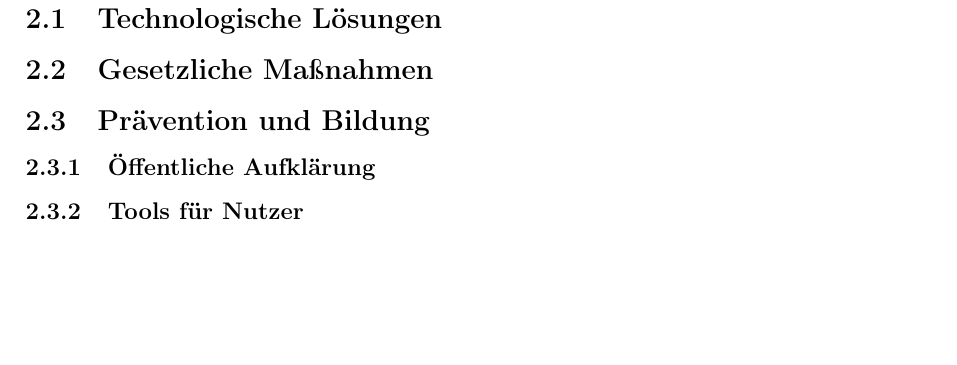
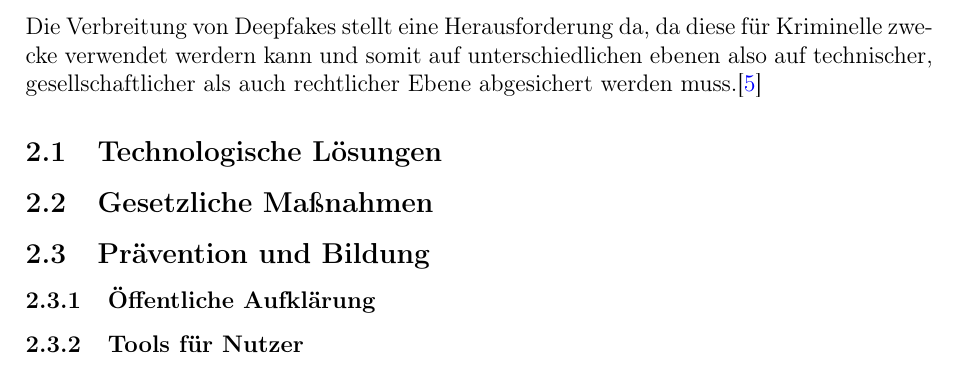
Before and after one commit to KD-Studies/Web-Technologies-and-Applications-Deepfake, a LaTeX document (main.tex): part of page 7 of 13, cut at the place of the change, the shorter picture padded with empty space. Compiled offline with pdfLaTeX.

Commit message:
Update main.tex

```diff
--- a/main.tex
+++ b/main.tex
@@ -96,5 +95,9 @@ Abschließend wird ein Ausblick auf die zukünftige Entwicklung der Technologie
 % Gegenmaßnahmen gegen Deepfakes
 \section{Gegenmaßnahmen gegen Deepfakes}
+Die Verbreitung von Deepfakes stellt eine Herausforderung da,
+da diese für Kriminelle zwecke verwendet werdern kann und
+somit auf unterschiedlichen ebenen also auf technischer, gesellschaftlicher als auch rechtlicher Ebene abgesichert werden muss.\cite{CounterExtremism2020}
+
 \subsection{Technologische Lösungen}
 
 \subsection{Gesetzliche Maßnahmen}
```
Also changed, not shown: main.tex (3 more changed lines).
